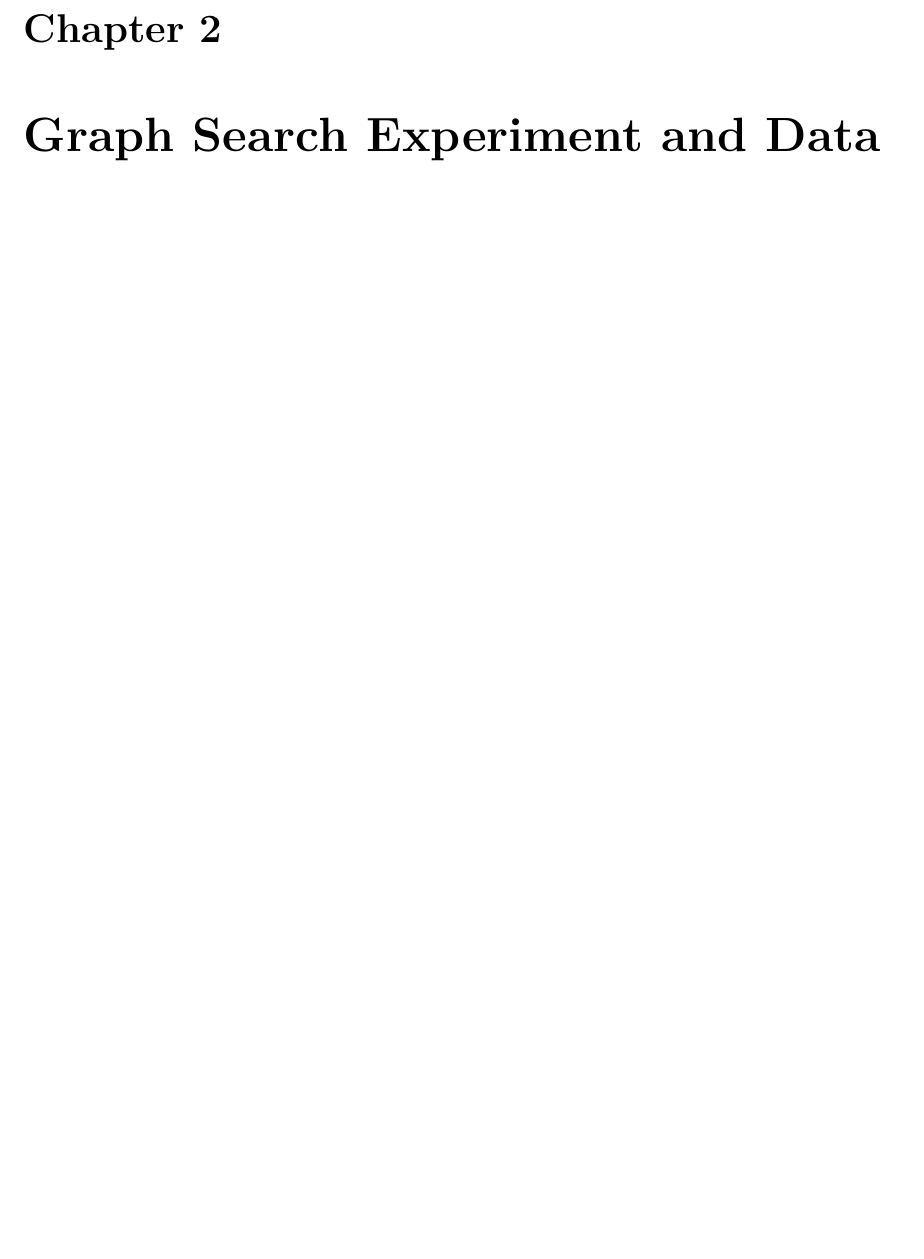
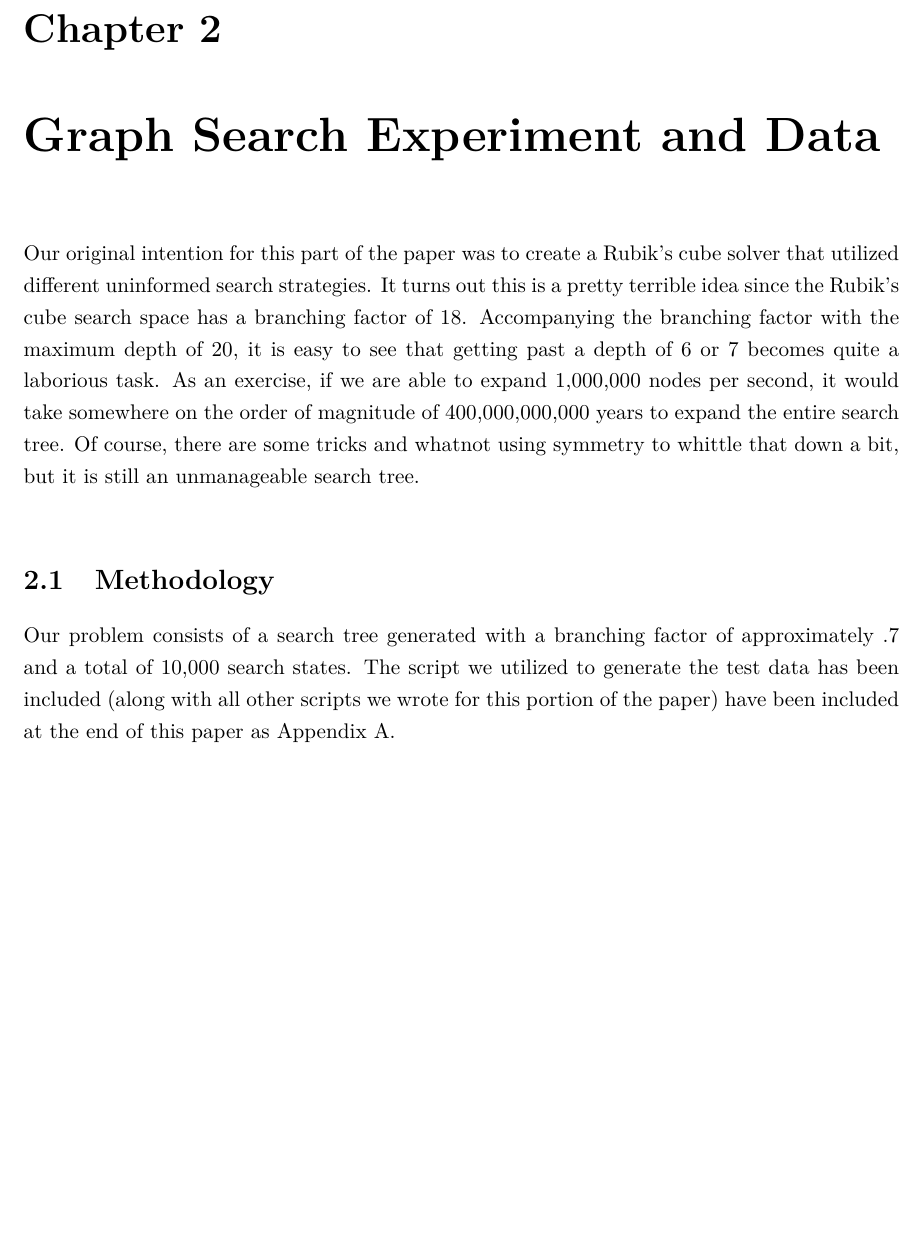
Before and after one commit to miguelut/ai_project, a LaTeX document (Report.tex): part of page 10 of 11, cut so that both start at the same text, the shorter picture padded with empty space. Compiled offline with pdfLaTeX.

Commit message:
Not sure what edits these are.  Just need to commit real quick.

```diff
--- a/Report.tex
+++ b/Report.tex
@@ -313,7 +313,23 @@ weaknesses, and we will be exploring some of those strengths and weaknesses in
 Chapter 2 of this paper.
 
 \chapter{Graph Search Experiment and Data}
+Our original intention for this part of the paper was to create a Rubik's cube
+solver that utilized different uninformed search strategies.  It turns out this
+is a pretty terrible idea since the Rubik's cube search space has a branching
+factor of 18. Accompanying the branching factor with the maximum depth of 20,
+it is easy to see that getting past a depth of 6 or 7 becomes quite a laborious
+task. As an exercise, if we are able to expand 1,000,000 nodes per second, it
+would take somewhere on the order of magnitude of 400,000,000,000 years to
+expand the entire search tree.  Of course, there are some tricks and whatnot
+using symmetry to whittle that down a bit, but it is still an unmanageable
+search tree.\newline
 
+\section{Methodology}
+Our problem consists of a search tree generated with a branching factor of
+approximately .7 and a total of 10,000 search states. The script we utilized to
+generate the test data has been included (along with all other scripts we wrote
+for this portion of the paper) have been included at the end of this paper as
+Appendix A.
 
 \begin{thebibliography}{9}
 
```
